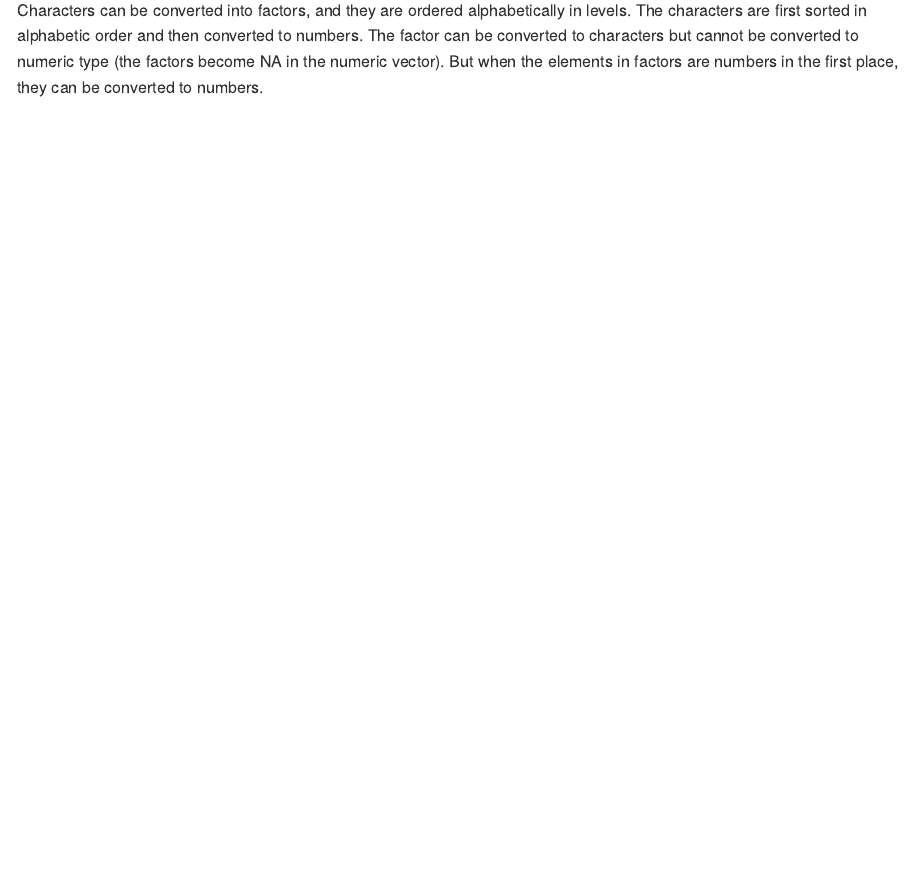
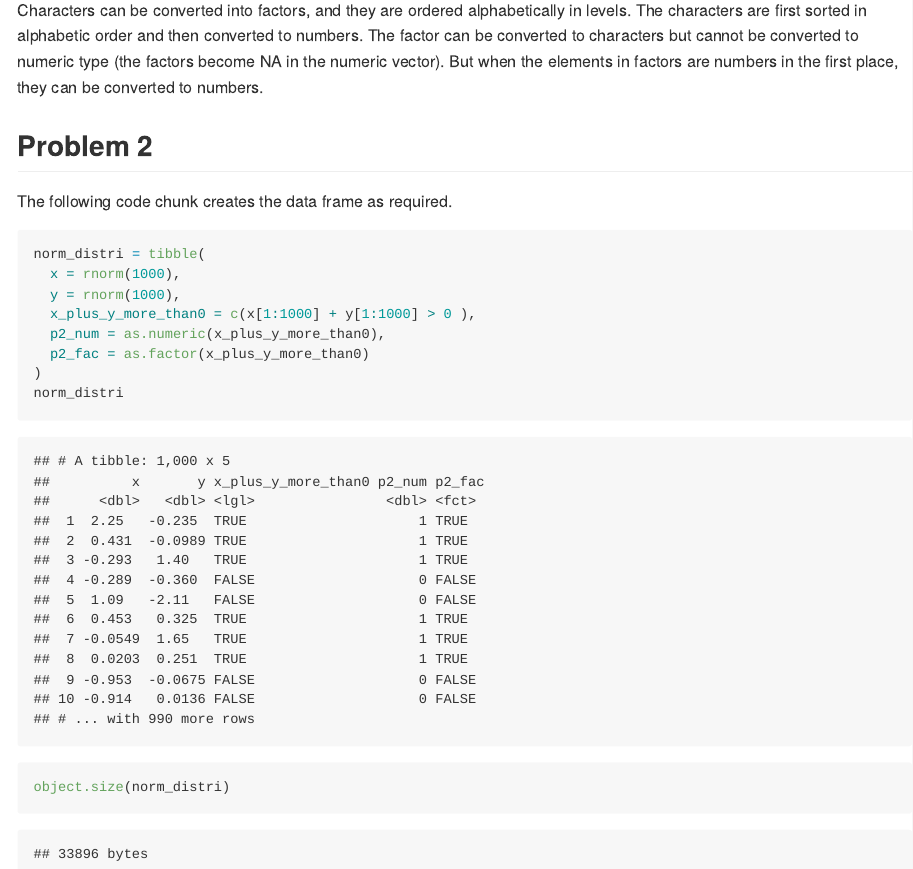
Before and after one commit to jy2947/P8105_hw1_jy2947, an R Markdown document (P8105_hw1_jy2947.Rmd): the page in a window 1100 px wide, from 2120 px down. The pictures show the output file P8105_hw1_jy2947.md that the author committed with the source, drawn offline in the style of GitHub.

Commit message:
Create norm_distri for problem 2

````diff
--- a/P8105_hw1_jy2947.Rmd
+++ b/P8105_hw1_jy2947.Rmd
@@ -49,3 +49,18 @@ tmp2
 as.numeric(tmp2)
 ```
 Characters can be converted into factors, and they are ordered alphabetically in levels. The characters are first sorted in alphabetic order and then converted to numbers. The factor can be converted to characters but cannot be converted to numeric type (the factors become NA in the numeric vector). But when the elements in factors are numbers in the first place, they can be converted to numbers.
+
+## Problem 2
+
+The following code chunk creates the data frame as required.
+```{r create_normal_distribution}
+norm_distri = tibble(
+  x = rnorm(1000),
+  y = rnorm(1000),
+  x_plus_y_more_than0 = c(x[1:1000] + y[1:1000] > 0 ),
+  p2_num = as.numeric(x_plus_y_more_than0),
+  p2_fac = as.factor(x_plus_y_more_than0)
+)
+norm_distri
+object.size(norm_distri)
+```
````
Also changed, not shown: P8105_hw1_jy2947.md.
